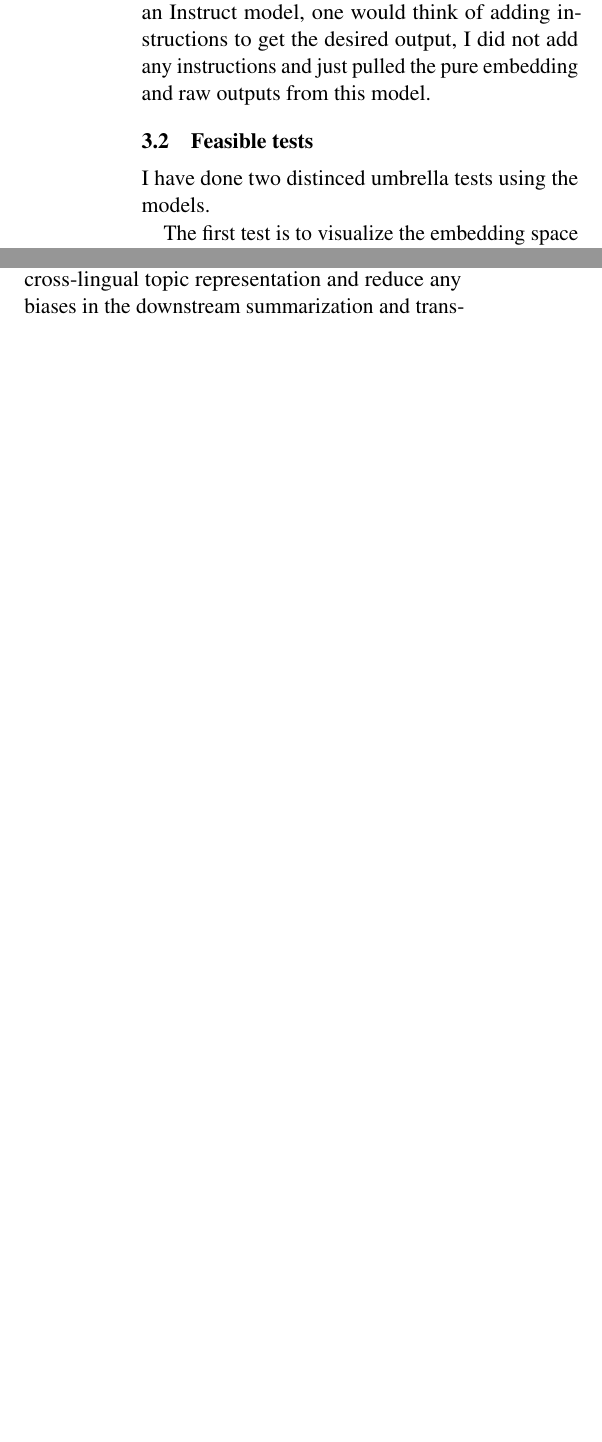
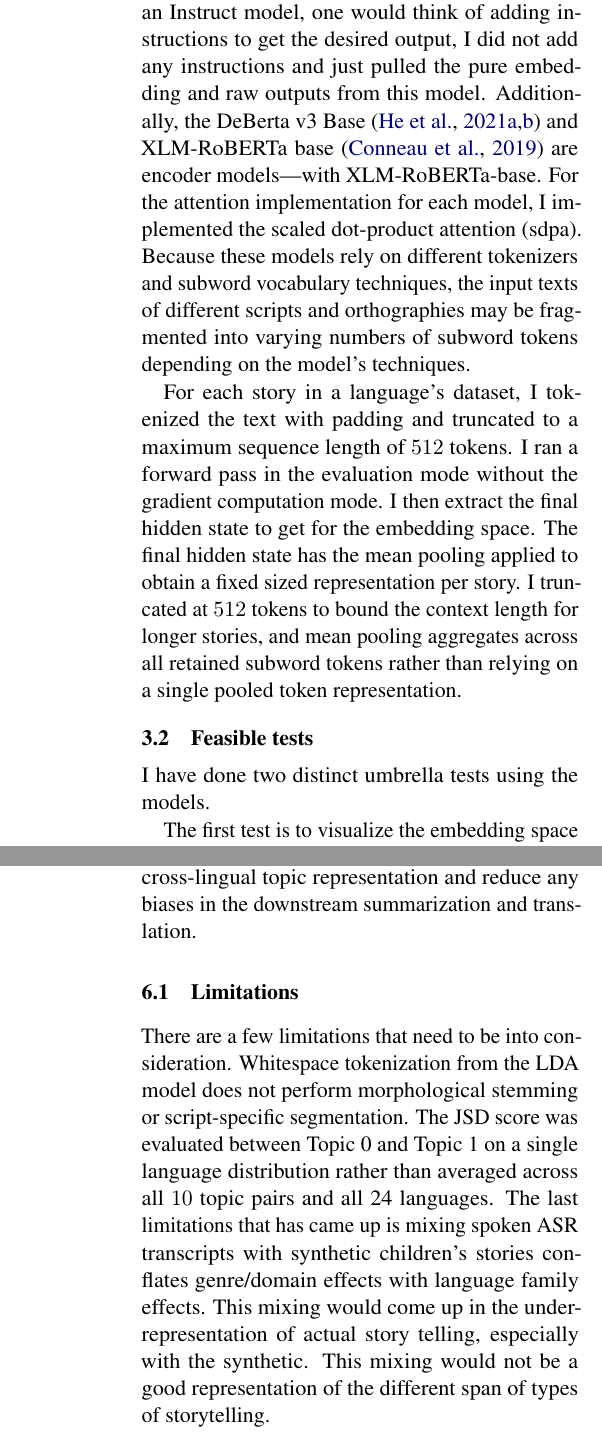
Before and after one commit to look-luc/Multilingual-Stories-Topic-Space, a LaTeX document (paper/latex/acl_latex.tex): two parts of the columns of pages 2 and 3 of 10 before the commit and two parts of the columns of pages 2 and 4 of 11 after it, joined at a grey line, cut so that both start at the same text, the shorter picture padded with empty space. Compiled offline with pdfLaTeX.

Commit message:
adding more to get to 4 pages

```diff
--- a/paper/latex/acl_latex.tex
+++ b/paper/latex/acl_latex.tex
@@ -20,6 +20,7 @@
 \usepackage{tabularx}
 \usepackage{xcolor}
 \usepackage{hyperref}
+\usepackage{amsmath}
 
 \definecolor{primary}{RGB}{30, 41, 59}
 \definecolor{secondary}{RGB}{71, 85, 105}
@@ -119,10 +120,25 @@ Language Models}
     and a Qwen2.5-7B Instruct \citep{qwen2.5, qwen2} model. Since I am using an
     Instruct model, one would think of adding instructions to get the desired output,
     I did not add any instructions and just pulled the pure embedding and raw
-    outputs from this model.
+    outputs from this model. Additionally, the DeBerta v3 Base \citep{he2021debertav3, he2021deberta}
+    and XLM-RoBERTa base \citep{DBLP:journals/corr/abs-1911-02116} are encoder
+    models—with XLM-RoBERTa-base. For the attention implementation for each model,
+    I implemented the scaled dot-product attention (sdpa). Because these models rely
+    on different tokenizers and subword vocabulary techniques, the input texts
+    of different scripts and orthographies may be fragmented into varying
+    numbers of subword tokens depending on the model's techniques.
+
+    For each story in a language's dataset, I tokenized the text with padding and
+    truncated to a maximum sequence length of $512$ tokens. I ran a forward pass
+    in the evaluation mode without the gradient computation mode. I then extract the
+    final hidden state to get for the embedding space. The final hidden state
+    has the mean pooling applied to obtain a fixed sized representation per
+    story. I truncated at $512$ tokens to bound the context length for longer stories,
+    and mean pooling aggregates across all retained subword tokens rather than
+    relying on a single pooled token representation.
 
     \subsection{Feasible tests}
-    I have done two distinced umbrella tests using the models.
+    I have done two distinct umbrella tests using the models.
 
     The first test is to visualize the embedding space of all of the languages. We
     can see the visualization in \autoref{fig:embedd} in \autoref{app:fig_tables}.
@@ -146,3 +162,5 @@ Language Models}
     be found in \autoref{tab:cca} in \autoref{app:fig_tables}. Finally I
     calculated the Jensen-Shannon score of just the first two topic labels, which
     I will talk about in \autoref{sec:results}.
+
+    I have set the UMAP configurations to n neighbors to $15$, minimum
@@ -148,0 +171,6 @@ Language Models}
+    over $k$-means pseudo-clusters.
+
+    For the LDA configuration \& centroid assignment, I used gensim's LDA model
+    and set the number of topics to 5, 20 passes, 400 iterations, auto setting alpha,
+    and set the eta to auto. After lowercasing and removing whitespace and passing
+    to the tokenizer, I set the extreme-frequency filtering. I have this extreme-frequency
@@ -248,6 +292,18 @@ Language Models}
     grounded pre-training for non-western languages, this would aim to improve cross-lingual
     topic representation and reduce any biases in the downstream summarization and
     translation.
+
+    \subsection{Limitations}
+    There are a few limitations that need to be into consideration. Whitespace
+    tokenization from the LDA model does not perform morphological stemming or
+    script-specific segmentation. The JSD score was evaluated between Topic 0 and
+    Topic 1 on a single language distribution rather than averaged across all $10$
+    topic pairs and all 24 languages. The last limitations that has came up is
+    mixing spoken ASR transcripts with synthetic children's stories conflates
+    genre/domain effects with language family effects. This mixing would come up in
+    the under-representation of actual story telling, especially with the
+    synthetic. This mixing would not be a good representation of the different span
+    of types of storytelling.
 
     \subsection{Future work}
     Some future work that would be interesting to conduct is to test some instruction
```
Also changed, not shown: paper/latex/acl_latex.pdf, paper/latex/acl_latex.tex (24 more changed lines), 6 other files.
